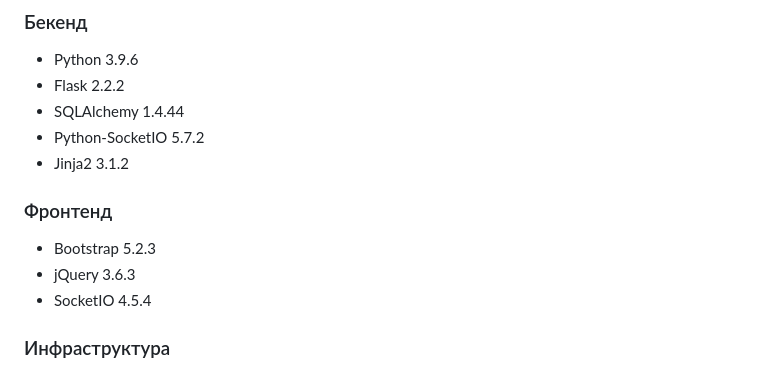
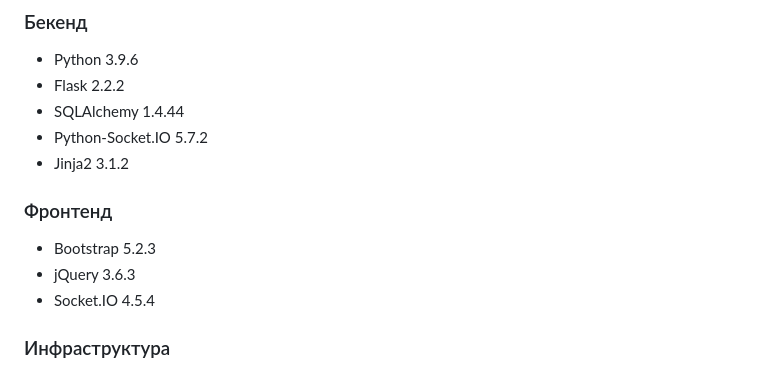
Before and after one commit to P90Master/bashboard, a Markdown page: README.md, the part around the change. Drawn GitHub-style.

```diff
--- a/README.md
+++ b/README.md
@@ -11,12 +11,12 @@
 - Python 3.9.6
 - Flask 2.2.2
 - SQLAlchemy 1.4.44
-- Python-SocketIO 5.7.2
+- Python-Socket.IO 5.7.2
 - Jinja2 3.1.2
 ### Фронтенд
 - Bootstrap 5.2.3
 - jQuery 3.6.3
-- SocketIO 4.5.4
+- Socket.IO 4.5.4
 ### Инфраструктура
 - Docker 20.10.12 (Docker Compose 1.29.2)
 - Образ PostgreSQL 15.1 для Docker
```
